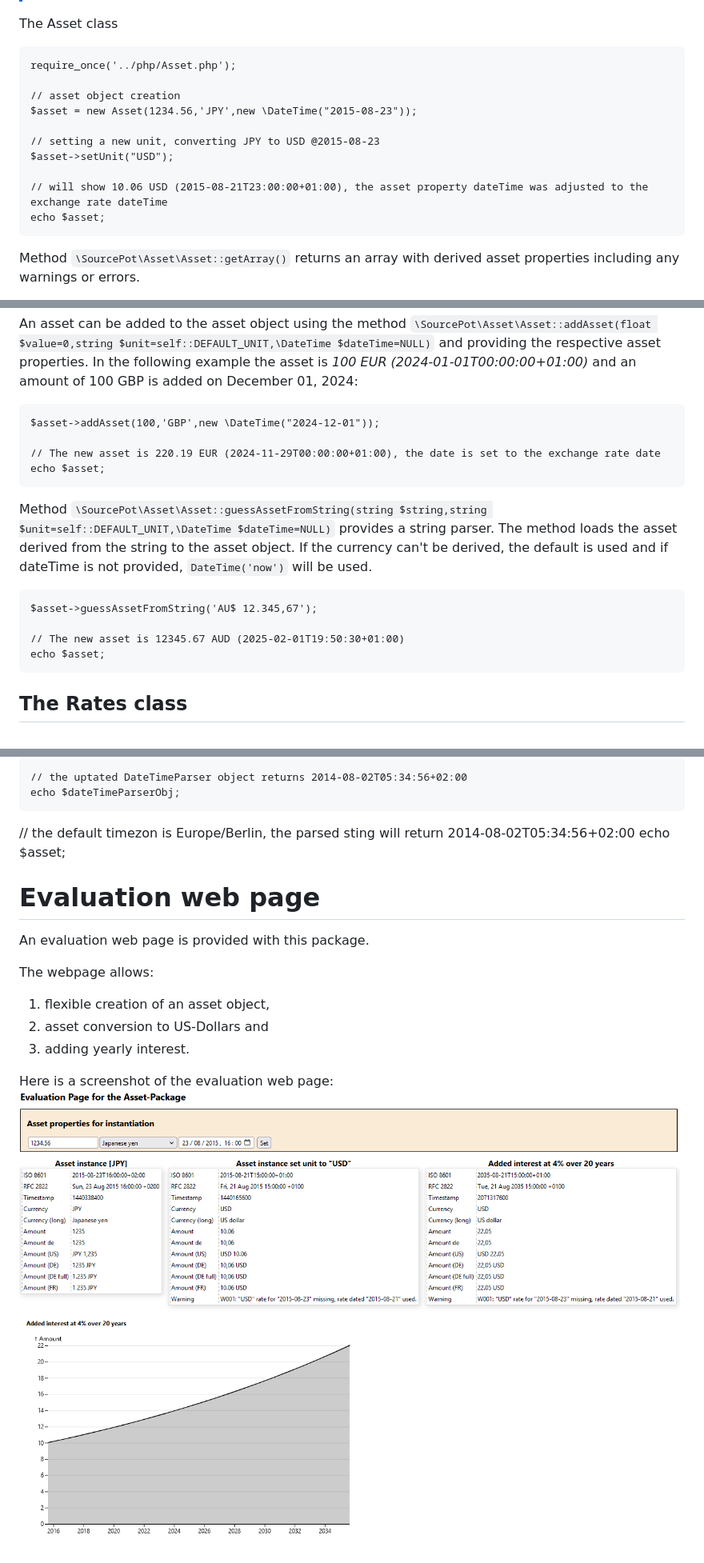
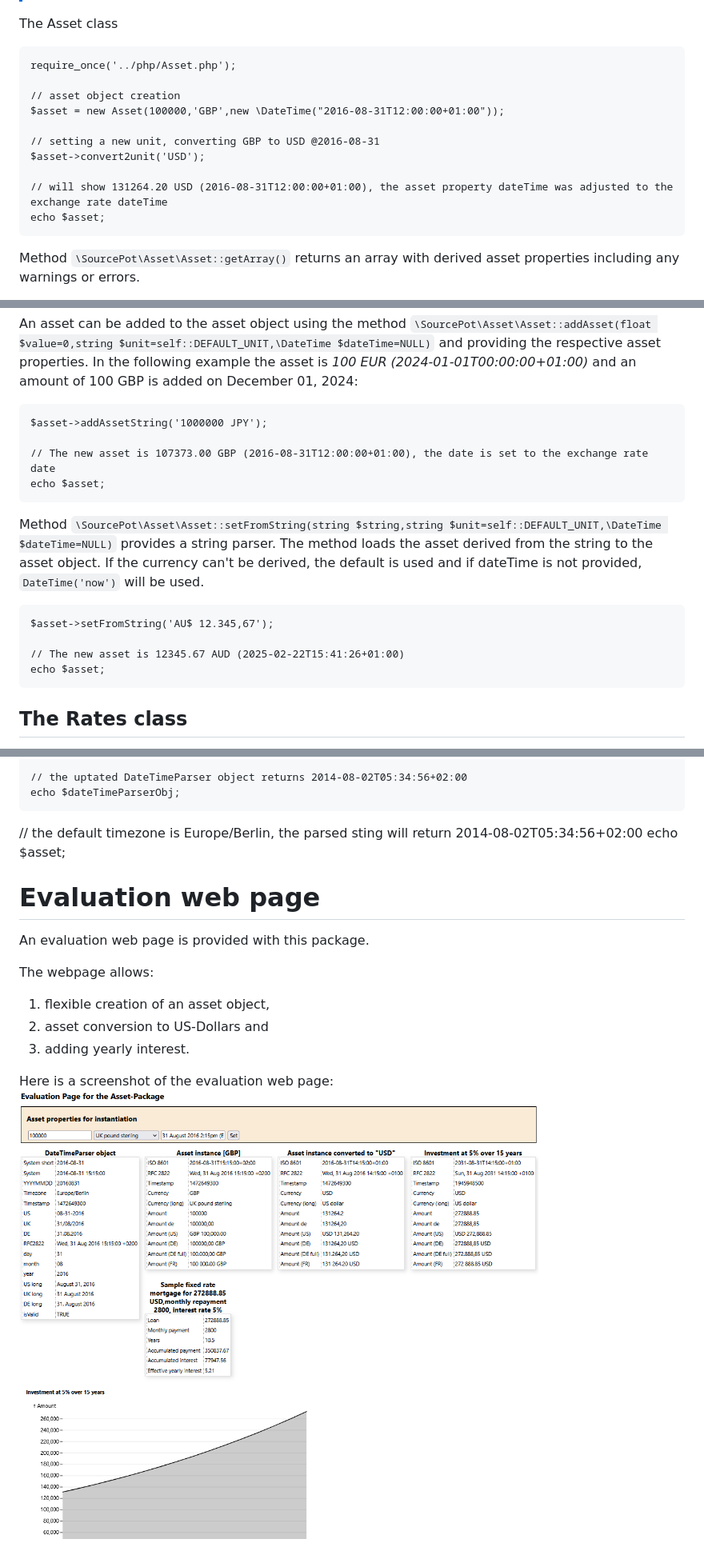
Before and after one commit to SourcePot/asset, a Markdown page: README.md, 3 parts joined by grey strips. Shown at 80% size. Drawn GitHub-style; pictures changed too: assets/evaluation-page.png.

````diff
--- a/README.md
+++ b/README.md
@@ -23,12 +25,12 @@ The Asset class
 require_once('../php/Asset.php');
 
 // asset object creation
-$asset = new Asset(1234.56,'JPY',new \DateTime("2015-08-23"));
+$asset = new Asset(100000,'GBP',new \DateTime("2016-08-31T12:00:00+01:00"));
 
-// setting a new unit, converting JPY to USD @2015-08-23
-$asset->setUnit("USD");
+// setting a new unit, converting GBP to USD @2016-08-31
+$asset->convert2unit('USD');
 
-// will show 10.06 USD (2015-08-21T23:00:00+01:00), the asset property dateTime was adjusted to the exchange rate dateTime
+// will show 131264.20 USD (2016-08-31T12:00:00+01:00), the asset property dateTime was adjusted to the exchange rate dateTime
 echo $asset;
 ```
 
@@ -53,17 +55,17 @@ Warning:            W001: "USD" rate for "2015-08-22" missing, rate dated "2015-
 ```
 An asset can be added to the asset object using the method `\SourcePot\Asset\Asset::addAsset(float $value=0,string $unit=self::DEFAULT_UNIT,\DateTime $dateTime=NULL)` and providing the respective asset properties. In the following example the asset is *100 EUR (2024-01-01T00:00:00+01:00)* and an amount of 100 GBP is added on December 01, 2024:
 ```
-$asset->addAsset(100,'GBP',new \DateTime("2024-12-01"));
+$asset->addAssetString('1000000 JPY');
 
-// The new asset is 220.19 EUR (2024-11-29T00:00:00+01:00), the date is set to the exchange rate date
+// The new asset is 107373.00 GBP (2016-08-31T12:00:00+01:00), the date is set to the exchange rate date
 echo $asset;
 ```
 
-Method `\SourcePot\Asset\Asset::guessAssetFromString(string $string,string $unit=self::DEFAULT_UNIT,\DateTime $dateTime=NULL)` provides a string parser. The method loads the asset derived from the string to the asset object. If the currency can't be derived, the default is used and if dateTime is not provided, `DateTime('now')` will be used.
+Method `\SourcePot\Asset\Asset::setFromString(string $string,string $unit=self::DEFAULT_UNIT,\DateTime $dateTime=NULL)` provides a string parser. The method loads the asset derived from the string to the asset object. If the currency can't be derived, the default is used and if dateTime is not provided, `DateTime('now')` will be used.
 ```
-$asset->guessAssetFromString('AU$ 12.345,67');
+$asset->setFromString('AU$ 12.345,67');
 
-// The new asset is 12345.67 AUD (2025-02-01T19:50:30+01:00)
+// The new asset is 12345.67 AUD (2025-02-22T15:41:26+01:00)
 echo $asset;
 ```
 
@@ -95,7 +97,7 @@ $dateTimeParserObj->setFromString('Meeting on August 2., 2014 at 12:34:56 (Asia/
 echo $dateTimeParserObj;
 ```
 
-// the default timezon is Europe/Berlin, the parsed sting will return 2014-08-02T05:34:56+02:00
+// the default timezone is Europe/Berlin, the parsed sting will return 2014-08-02T05:34:56+02:00
 echo $asset;
 
 # Evaluation web page
````
Also changed, not shown: other parts of README.md (+2 -0 lines), 7 other files.
